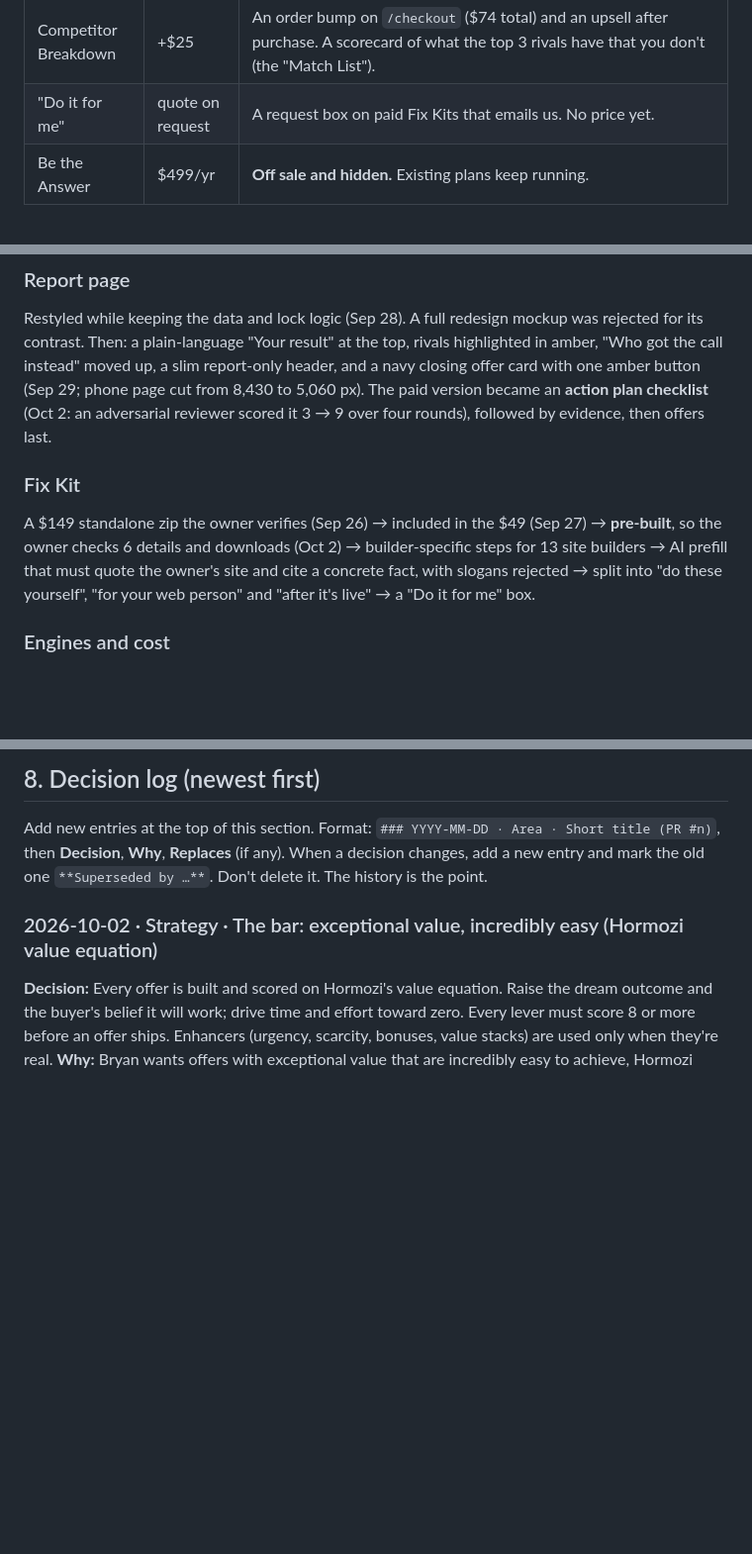
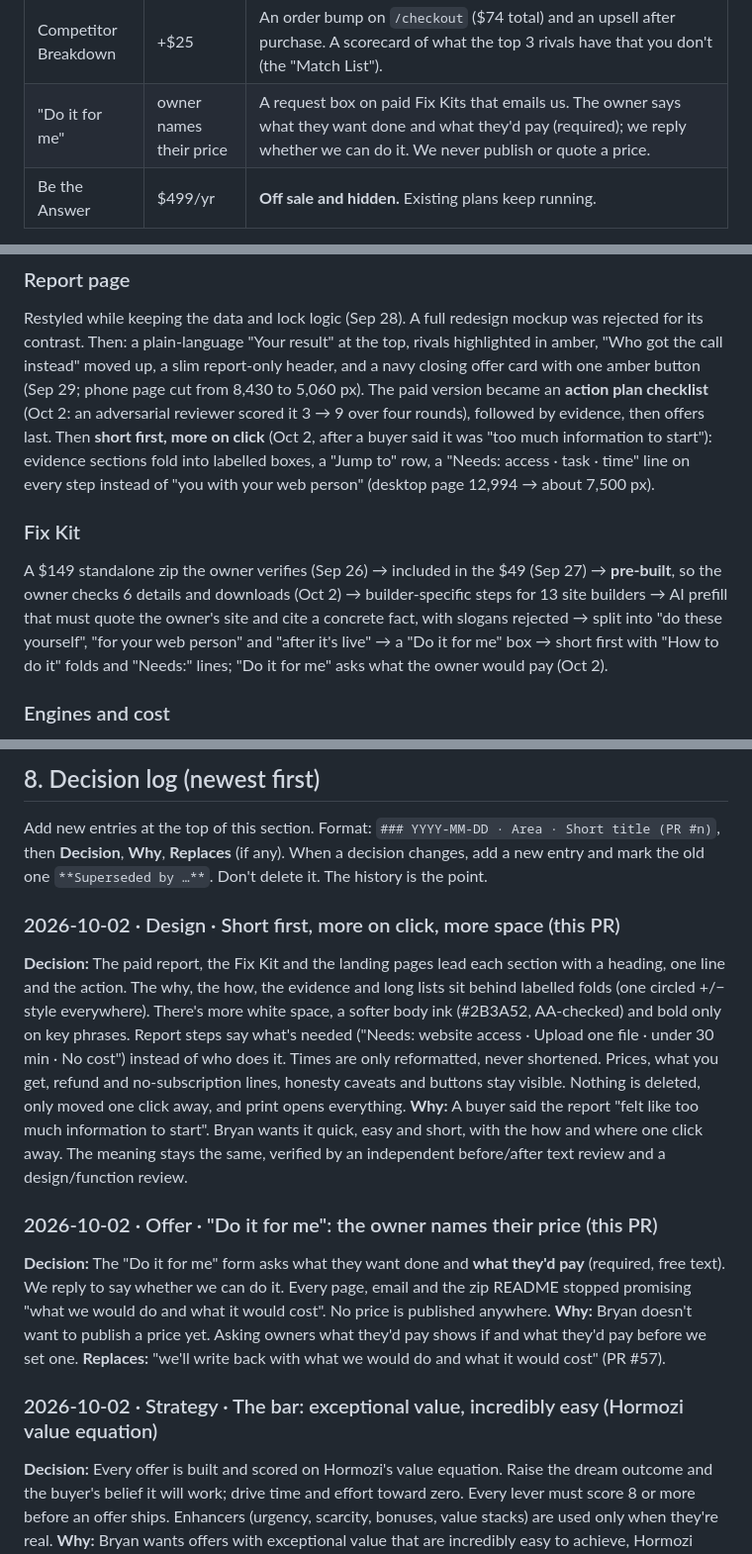
Before and after one commit to BF8thRev/ai-found-score, a Markdown page: docs/DECISIONS.md, 3 parts joined by grey strips. Shown at 99% size. Rendered like a GitHub page; blank space fills up the shorter version.

Commit message:
Decision log: short-first pages, owner-named price for Do it for me
Co-Authored-By: Claude Opus 5.5 <noreply@anthropic.com>

```diff
--- a/docs/DECISIONS.md
+++ b/docs/DECISIONS.md
@@ -29,7 +29,7 @@ Bryan, reviews and merges but does not test by hand or use a terminal.
 | Free Snapshot | $0 | 3 questions × ChatGPT, Gemini, Claude. Shows whether you're named, who's named instead, one answer word for word, the AI Found Score, and pass/fail tallies. Fix titles stay locked. |
 | AI Visibility Audit | $49 | A fresh scan on every engine with a key: 5 questions, plus 2 small-firm questions on the paid audit only. You get an impact-ordered **action plan checklist**, the pre-built **Fix Kit** zip, directory checks, "Why AI picked them", and a free automatic **30-day re-check**. Guarantee: fewer than 3 business-specific problems found means $49 back within 30 days. |
 | Competitor Breakdown | +$25 | An order bump on `/checkout` ($74 total) and an upsell after purchase. A scorecard of what the top 3 rivals have that you don't (the "Match List"). |
-| "Do it for me" | quote on request | A request box on paid Fix Kits that emails us. No price yet. |
+| "Do it for me" | owner names their price | A request box on paid Fix Kits that emails us. The owner says what they want done and what they'd pay (required); we reply whether we can do it. We never publish or quote a price. |
 | Be the Answer | $499/yr | **Off sale and hidden.** Existing plans keep running. |
 
 **How it runs.** One Cloudflare Worker (on Workers Paid, $5/mo since 2026-09-28) with Supabase,
@@ -487,12 +487,16 @@ contrast. Then: a plain-language "Your result" at the top, rivals highlighted in
 call instead" moved up, a slim report-only header, and a navy closing offer card with one amber button
 (Sep 29; phone page cut from 8,430 to 5,060 px). The paid version became an **action plan checklist**
 (Oct 2: an adversarial reviewer scored it 3 → 9 over four rounds), followed by evidence, then offers last.
+Then **short first, more on click** (Oct 2, after a buyer said it was "too much information to start"):
+evidence sections fold into labelled boxes, a "Jump to" row, a "Needs: access · task · time" line on
+every step instead of "you with your web person" (desktop page 12,994 → about 7,500 px).
 
 ### Fix Kit
 A $149 standalone zip the owner verifies (Sep 26) → included in the $49 (Sep 27) → **pre-built**,
 so the owner checks 6 details and downloads (Oct 2) → builder-specific steps for 13 site builders →
 AI prefill that must quote the owner's site and cite a concrete fact, with slogans rejected →
-split into "do these yourself", "for your web person" and "after it's live" → a "Do it for me" box.
+split into "do these yourself", "for your web person" and "after it's live" → a "Do it for me" box →
+short first with "How to do it" folds and "Needs:" lines; "Do it for me" asks what the owner would pay (Oct 2).
 
 ### Engines and cost
 Five engines were built: ChatGPT, Claude, Gemini, Google AI Mode and Perplexity. Launch used 3
@@ -600,6 +605,15 @@ Add new entries at the top of this section. Format:
 `### YYYY-MM-DD · Area · Short title (PR #n)`, then **Decision**, **Why**, **Replaces** (if any).
 When a decision changes, add a new entry and mark the old one `**Superseded by …**`. Don't delete it.
 The history is the point.
+
+### 2026-10-02 · Design · Short first, more on click, more space (this PR)
+**Decision:** The paid report, the Fix Kit and the landing pages lead each section with a heading, one line and the action. The why, the how, the evidence and long lists sit behind labelled folds (one circled +/− style everywhere). There's more white space, a softer body ink (#2B3A52, AA-checked) and bold only on key phrases. Report steps say what's needed ("Needs: website access · Upload one file · under 30 min · No cost") instead of who does it. Times are only reformatted, never shortened. Prices, what you get, refund and no-subscription lines, honesty caveats and buttons stay visible. Nothing is deleted, only moved one click away, and print opens everything.
+**Why:** A buyer said the report "felt like too much information to start". Bryan wants it quick, easy and short, with the how and where one click away. The meaning stays the same, verified by an independent before/after text review and a design/function review.
+
+### 2026-10-02 · Offer · "Do it for me": the owner names their price (this PR)
+**Decision:** The "Do it for me" form asks what they want done and **what they'd pay** (required, free text). We reply to say whether we can do it. Every page, email and the zip README stopped promising "what we would do and what it would cost". No price is published anywhere.
+**Why:** Bryan doesn't want to publish a price yet. Asking owners what they'd pay shows if and what they'd pay before we set one.
+**Replaces:** "we'll write back with what we would do and what it would cost" (PR #57).
 
 ### 2026-10-02 · Strategy · The bar: exceptional value, incredibly easy (Hormozi value equation)
 **Decision:** Every offer is built and scored on Hormozi's value equation. Raise the dream outcome and the buyer's belief it will work; drive time and effort toward zero. Every lever must score 8 or more before an offer ships. Enhancers (urgency, scarcity, bonuses, value stacks) are used only when they're real.
```
Also changed, not shown: other parts of docs/DECISIONS.md (+2 -1 lines).
